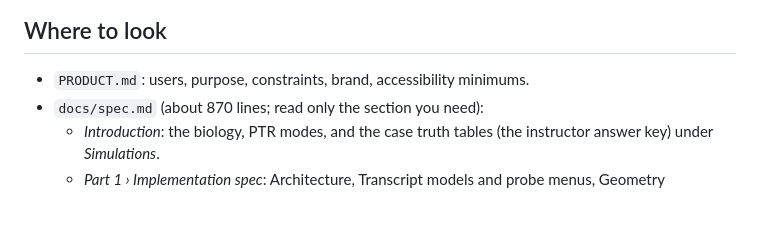
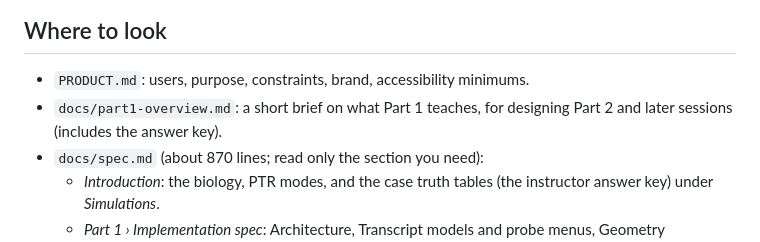
Before and after one commit to JeffLeeLab/fly-smFISH-simulator, a Markdown page: AGENTS.md, the part around the change. GitHub-like rendering; blank space fills up the shorter version.

Commit message:
Part 1 overview: a short brief on what Part 1 teaches, for designing Part 2 and later sessions, linked from AGENTS.md (instructor)

```diff
--- a/AGENTS.md
+++ b/AGENTS.md
@@ -23,6 +23,7 @@ Three cases. The case ID is used in code, data paths and URLs: `pdf` (Pdf clock
 ## Where to look
 
 - `PRODUCT.md`: users, purpose, constraints, brand, accessibility minimums.
+- `docs/part1-overview.md`: a short brief on what Part 1 teaches, for designing Part 2 and later sessions (includes the answer key).
 - `docs/spec.md` (about 870 lines; read only the section you need):
   - *Introduction*: the biology, PTR modes, and the case truth tables (the instructor answer key) under *Simulations*.
   - *Part 1 › Implementation spec*: Architecture, Transcript models and probe menus, Geometry references, Simulation parameters, Rendering stack, Visual design and navigation (art direction, theme, rail, notebook, layouts, plot, export), Openings (steps 1–2), Steps 3–5, Steps 6–8, Motion principles, Viewer features, Image realism model, Student-facing text (gene cards, glossary), Hosting and offline use.
```
Also changed, not shown: docs/part1-overview.md (added, +143 -0 lines).
